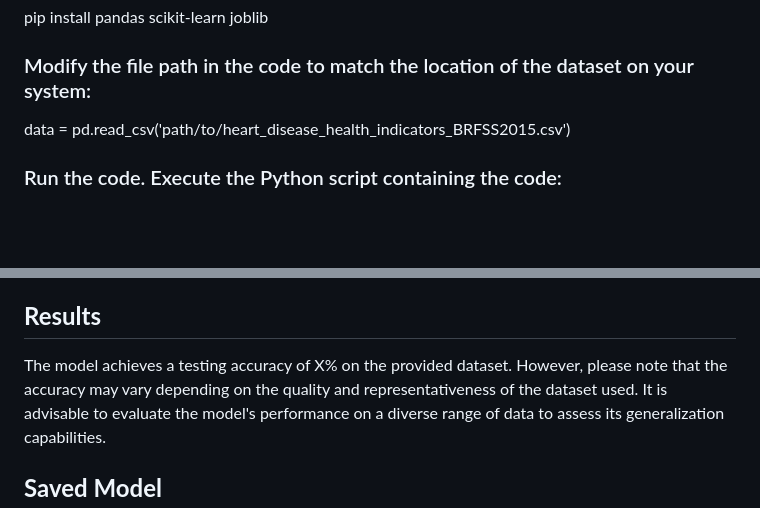
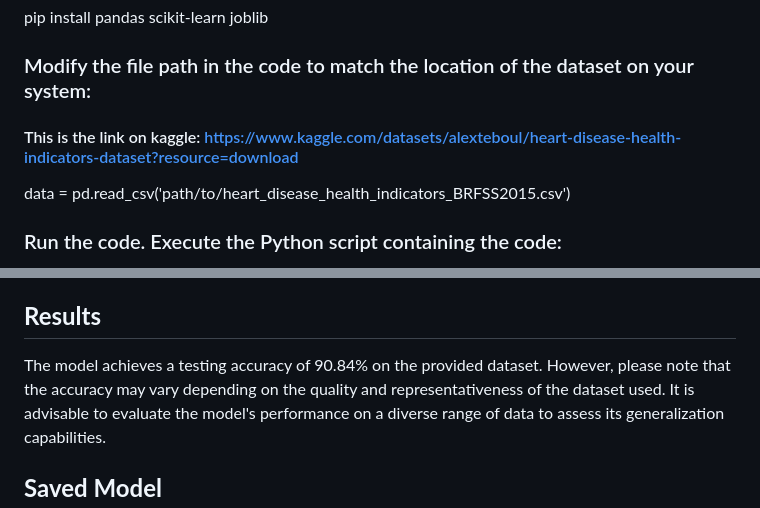
Before and after one commit to Abdelrahman-2222/my-ml-model, a Markdown page: README.md, 2 parts joined by grey strips. Rendered like a GitHub page; blank space fills up the shorter version.

Commit message:
More_README_Modifications

```diff
--- a/README.md
+++ b/README.md
@@ -22,6 +22,7 @@ git clone https://github.com/Abdelrahman-2222/my-ml-model.git
 pip install pandas scikit-learn joblib
 
 ### Modify the file path in the code to match the location of the dataset on your system:
+#### This is the link on kaggle: https://www.kaggle.com/datasets/alexteboul/heart-disease-health-indicators-dataset?resource=download
 
 data = pd.read_csv('path/to/heart_disease_health_indicators_BRFSS2015.csv')
 
@@ -67,7 +68,7 @@ The accuracy of the trained model is computed on the testing set to assess its p
 
 ## **Results**
 
-The model achieves a testing accuracy of X% on the provided dataset. However, please note that the accuracy may vary
+The model achieves a testing accuracy of 90.84% on the provided dataset. However, please note that the accuracy may vary
 depending on the quality and representativeness of the dataset used. It is advisable to evaluate the model's performance
 on a diverse range of data to assess its generalization capabilities.
 
```
